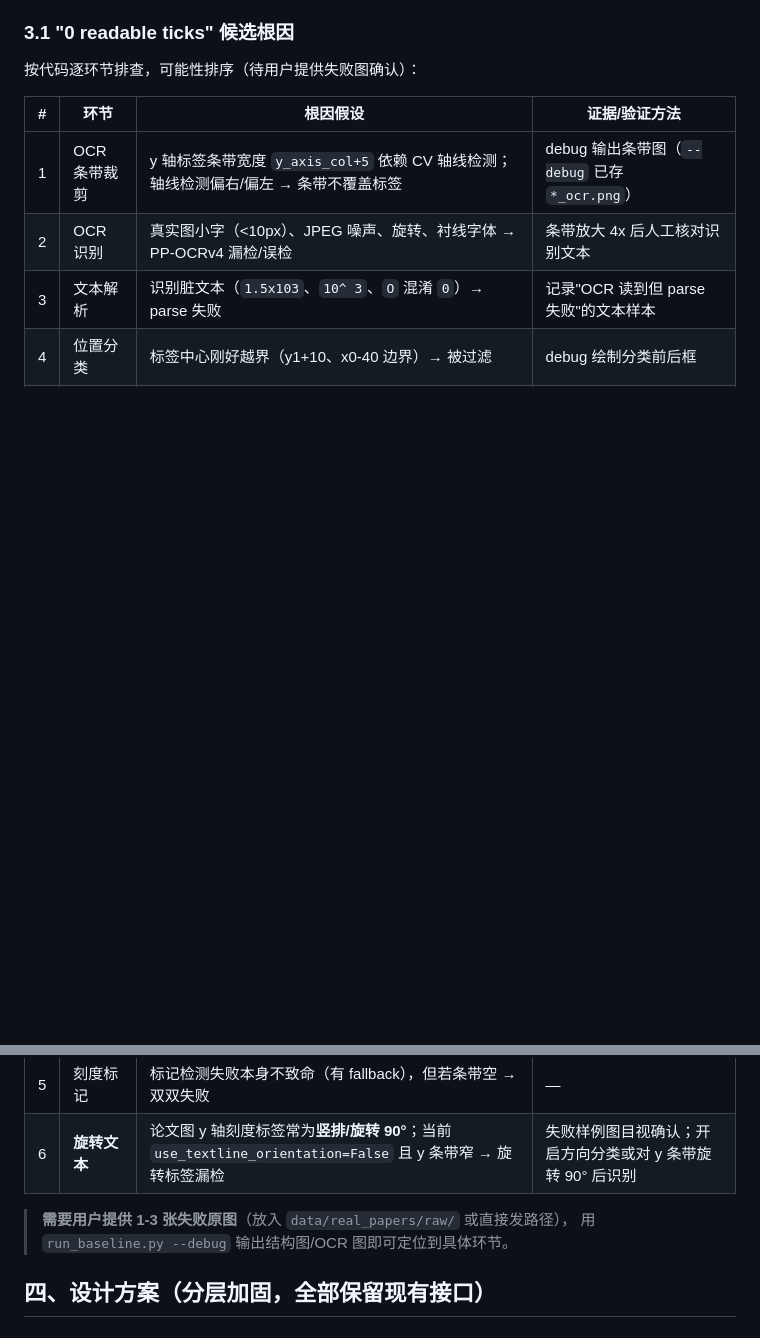
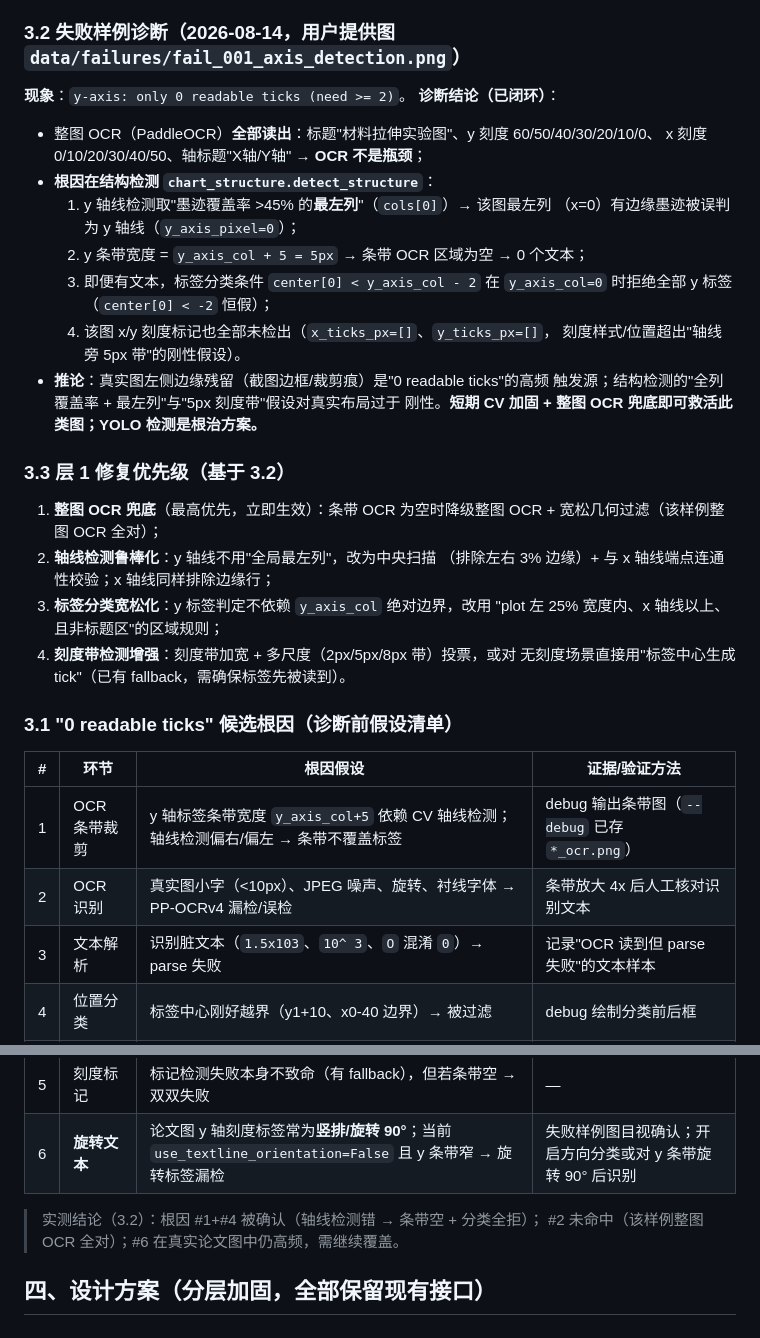
Before and after one commit to Yepeng06/materials-curve-extract, a Markdown page: AXIS_TEXT_RESEARCH.md, 2 parts joined by grey strips. Drawn GitHub-style; blank space fills up the shorter version.

```diff
--- a/AXIS_TEXT_RESEARCH.md
+++ b/AXIS_TEXT_RESEARCH.md
@@ -85,9 +85,36 @@ CV 刻度标记检测（轴线旁 5px 条带找短笔画）
 → **R² 双拟合单判据对"刻度值被读错"毫无抵抗力**；且无"刻度值必须是等差/等比
    序列"的规则校验，误读不报错直接进入映射。
 
-### 3.1 "0 readable ticks" 候选根因
+### 3.2 失败样例诊断（2026-08-14，用户提供图 `data/failures/fail_001_axis_detection.png`）
 
-按代码逐环节排查，可能性排序（待用户提供失败图确认）：
+**现象**：`y-axis: only 0 readable ticks (need >= 2)`。
+**诊断结论（已闭环）**：
+- 整图 OCR（PaddleOCR）**全部读出**：标题"材料拉伸实验图"、y 刻度 60/50/40/30/20/10/0、
+  x 刻度 0/10/20/30/40/50、轴标题"X轴/Y轴" → **OCR 不是瓶颈**；
+- **根因在结构检测 `chart_structure.detect_structure`**：
+  1. y 轴线检测取"墨迹覆盖率 >45% 的**最左列**"（`cols[0]`）→ 该图最左列
+     （x=0）有边缘墨迹被误判为 y 轴线（`y_axis_pixel=0`）；
+  2. y 条带宽度 = `y_axis_col + 5 = 5px` → 条带 OCR 区域为空 → 0 个文本；
+  3. 即便有文本，标签分类条件 `center[0] < y_axis_col - 2` 在 `y_axis_col=0`
+     时拒绝全部 y 标签（`center[0] < -2` 恒假）；
+  4. 该图 x/y 刻度标记也全部未检出（`x_ticks_px=[]`、`y_ticks_px=[]`，
+     刻度样式/位置超出"轴线旁 5px 带"的刚性假设）。
+- **推论**：真实图左侧边缘残留（截图边框/裁剪痕）是"0 readable ticks"的高频
+  触发源；结构检测的"全列覆盖率 + 最左列"与"5px 刻度带"假设对真实布局过于
+  刚性。**短期 CV 加固 + 整图 OCR 兜底即可救活此类图；YOLO 检测是根治方案。**
+
+### 3.3 层 1 修复优先级（基于 3.2）
+
+1. **整图 OCR 兜底**（最高优先，立即生效）：条带 OCR 为空时降级整图 OCR +
+   宽松几何过滤（该样例整图 OCR 全对）；
+2. **轴线检测鲁棒化**：y 轴线不用"全局最左列"，改为中央扫描
+   （排除左右 3% 边缘）+ 与 x 轴线端点连通性校验；x 轴线同样排除边缘行；
+3. **标签分类宽松化**：y 标签判定不依赖 `y_axis_col` 绝对边界，改用
+   "plot 左 25% 宽度内、x 轴线以上、且非标题区"的区域规则；
+4. **刻度带检测增强**：刻度带加宽 + 多尺度（2px/5px/8px 带）投票，或对
+   无刻度场景直接用"标签中心生成 tick"（已有 fallback，需确保标签先被读到）。
+
+### 3.1 "0 readable ticks" 候选根因（诊断前假设清单）
 
 | # | 环节 | 根因假设 | 证据/验证方法 |
 |---|------|----------|----------------|
@@ -98,8 +125,8 @@ CV 刻度标记检测（轴线旁 5px 条带找短笔画）
 | 5 | 刻度标记 | 标记检测失败本身不致命（有 fallback），但若条带空 → 双双失败 | — |
 | 6 | **旋转文本** | 论文图 y 轴刻度标签常为**竖排/旋转 90°**；当前 `use_textline_orientation=False` 且 y 条带窄 → 旋转标签漏检 | 失败样例图目视确认；开启方向分类或对 y 条带旋转 90° 后识别 |
 
-> **需要用户提供 1-3 张失败原图**（放入 `data/real_papers/raw/` 或直接发路径），
-> 用 `run_baseline.py --debug` 输出结构图/OCR 图即可定位到具体环节。
+> 实测结论（3.2）：根因 #1+#4 被确认（轴线检测错 → 条带空 + 分类全拒）；
+> #2 未命中（该样例整图 OCR 全对）；#6 在真实论文图中仍高频，需继续覆盖。
 
 ## 四、设计方案（分层加固，全部保留现有接口）
 
```
Also changed, not shown: NEXT_STEPS_PROMPT.md (+136 -114 lines).
